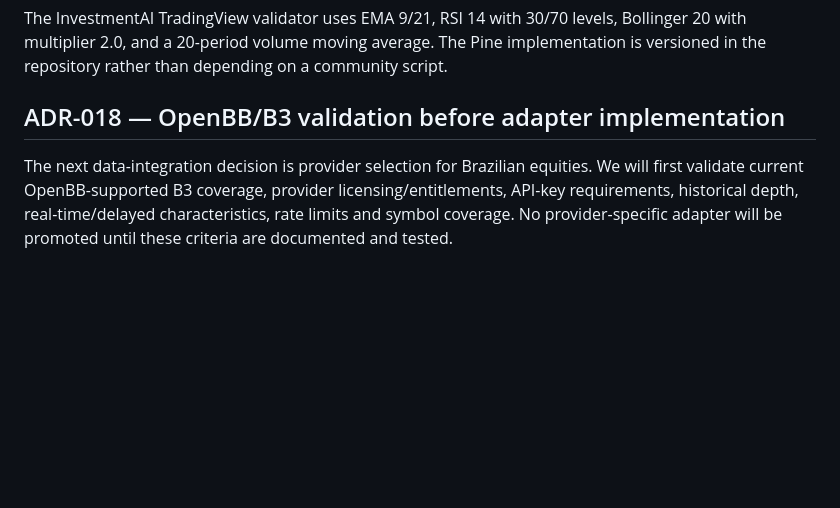
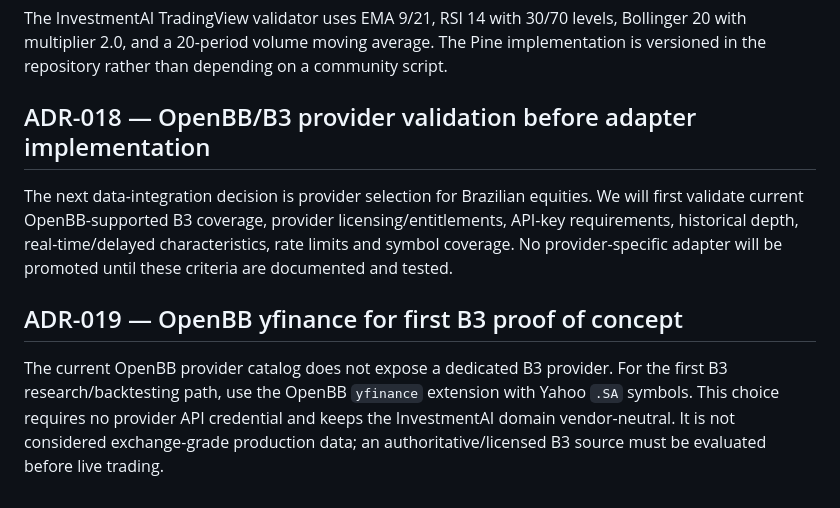
Before and after one commit to tiagodeazevedoferreira/InvestmentAI, a Markdown page: DECISIONS.md, the part around the change. Rendered like a GitHub page; blank space fills up the shorter version.

Commit message:
docs: select OpenBB yfinance provider for B3 PoC

```diff
--- a/DECISIONS.md
+++ b/DECISIONS.md
@@ -51,5 +51,8 @@ TradingView webhook requests are authenticated with a high-entropy route token s
 ## ADR-017 — Canonical technical contract
 The InvestmentAI TradingView validator uses EMA 9/21, RSI 14 with 30/70 levels, Bollinger 20 with multiplier 2.0, and a 20-period volume moving average. The Pine implementation is versioned in the repository rather than depending on a community script.
 
-## ADR-018 — OpenBB/B3 validation before adapter implementation
+## ADR-018 — OpenBB/B3 provider validation before adapter implementation
 The next data-integration decision is provider selection for Brazilian equities. We will first validate current OpenBB-supported B3 coverage, provider licensing/entitlements, API-key requirements, historical depth, real-time/delayed characteristics, rate limits and symbol coverage. No provider-specific adapter will be promoted until these criteria are documented and tested.
+
+## ADR-019 — OpenBB yfinance for first B3 proof of concept
+The current OpenBB provider catalog does not expose a dedicated B3 provider. For the first B3 research/backtesting path, use the OpenBB `yfinance` extension with Yahoo `.SA` symbols. This choice requires no provider API credential and keeps the InvestmentAI domain vendor-neutral. It is not considered exchange-grade production data; an authoritative/licensed B3 source must be evaluated before live trading.
```
